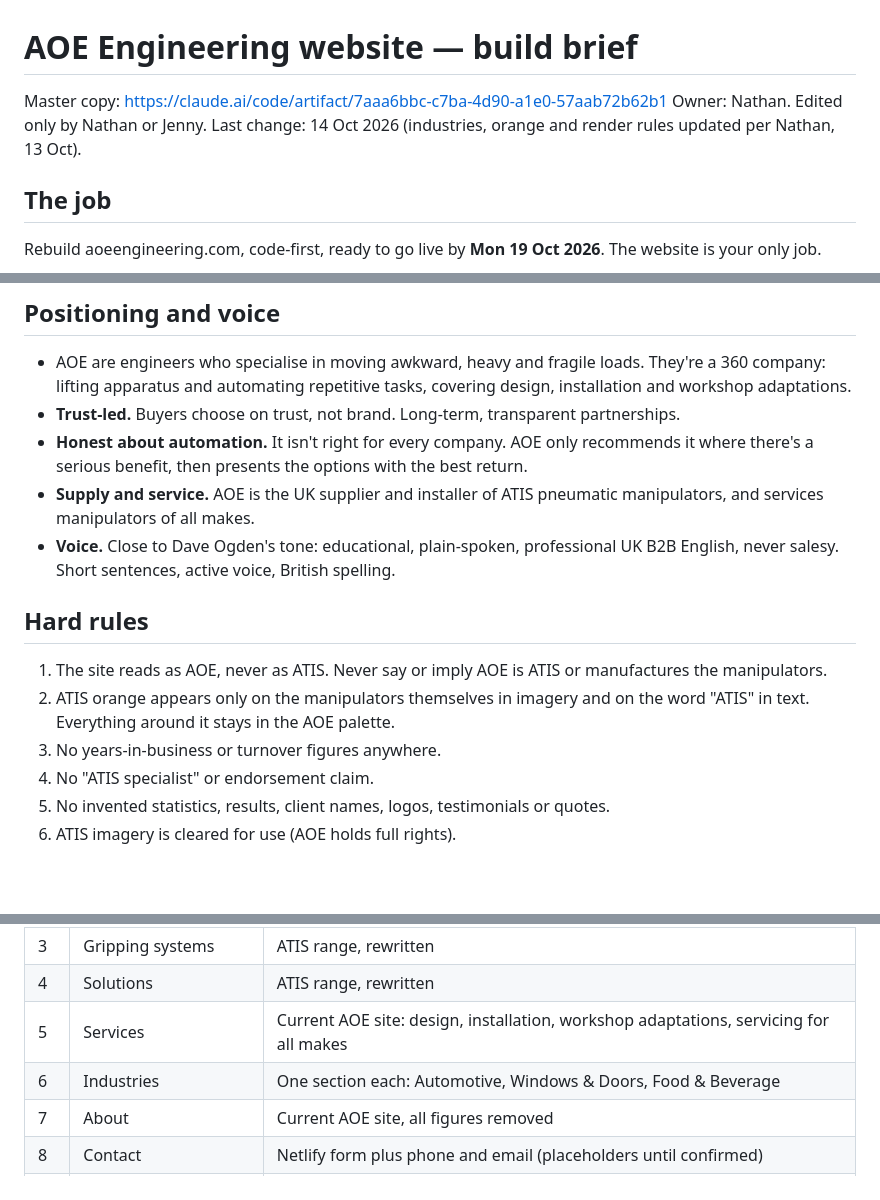
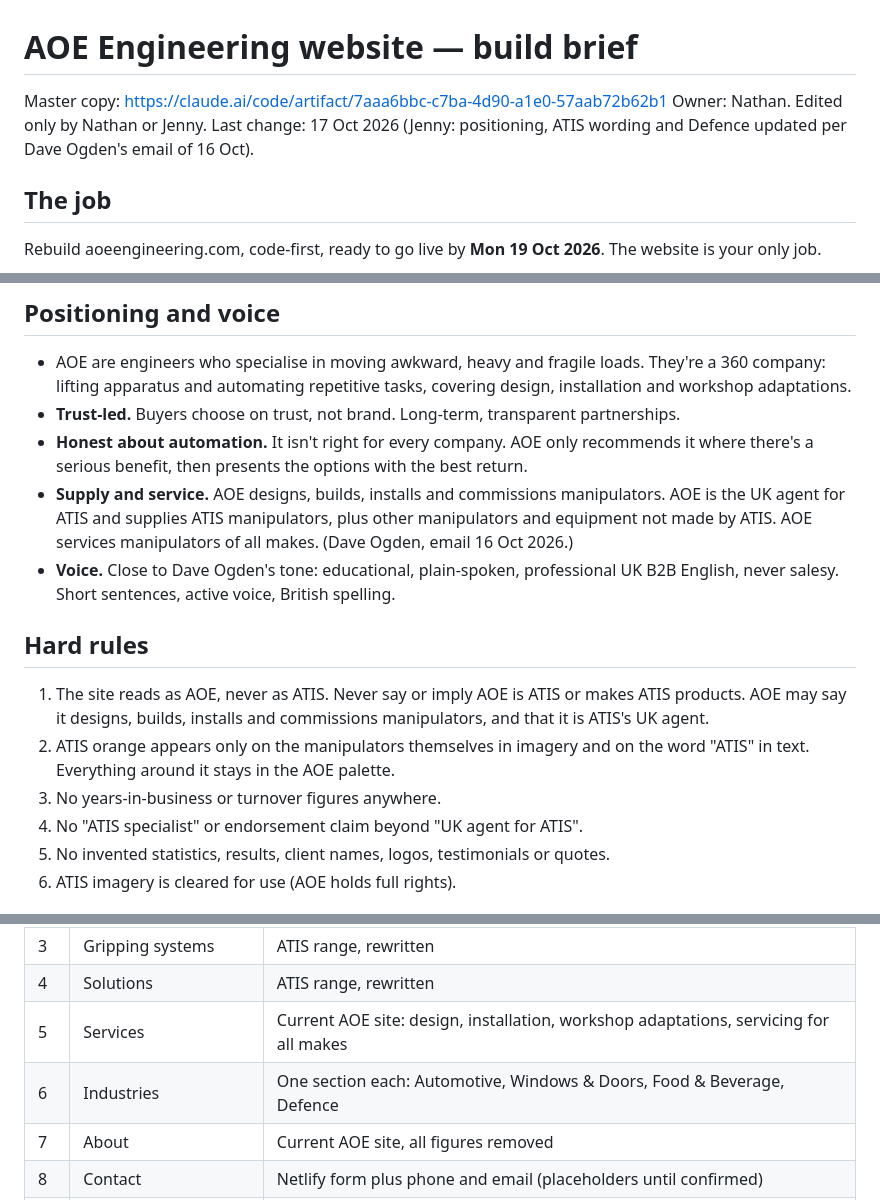
Before and after one commit to nathanebyrom-stack/Zach, a Markdown page: BRIEF.md, 3 parts joined by grey strips. Rendered like a GitHub page; blank space fills up the shorter version.

Commit message:
Brief: apply Dave Ogden's 16 Oct answers (design/build, ATIS UK agent, Defence back in)
Co-Authored-By: Claude Opus 5.5 <noreply@anthropic.com>
Claude-Session: https://claude.ai/code/session_01Sst9iunF6BJFvH8zXPKJXn

```diff
--- a/BRIEF.md
+++ b/BRIEF.md
@@ -1,7 +1,7 @@
 # AOE Engineering website — build brief
 
 Master copy: https://claude.ai/code/artifact/7aaa6bbc-c7ba-4d90-a1e0-57aab72b62b1
-Owner: Nathan. Edited only by Nathan or Jenny. Last change: 14 Oct 2026 (industries, orange and render rules updated per Nathan, 13 Oct).
+Owner: Nathan. Edited only by Nathan or Jenny. Last change: 17 Oct 2026 (Jenny: positioning, ATIS wording and Defence updated per Dave Ogden's email of 16 Oct).
 
 ## The job
 Rebuild aoeengineering.com, code-first, ready to go live by **Mon 19 Oct 2026**. The website is your only job.
@@ -12,14 +12,14 @@ Done when every page is built and works on mobile, the copy is final and humaniz
 - AOE are engineers who specialise in moving awkward, heavy and fragile loads. They're a 360 company: lifting apparatus and automating repetitive tasks, covering design, installation and workshop adaptations.
 - **Trust-led.** Buyers choose on trust, not brand. Long-term, transparent partnerships.
 - **Honest about automation.** It isn't right for every company. AOE only recommends it where there's a serious benefit, then presents the options with the best return.
-- **Supply and service.** AOE is the UK supplier and installer of ATIS pneumatic manipulators, and services manipulators of all makes.
+- **Supply and service.** AOE designs, builds, installs and commissions manipulators. AOE is the UK agent for ATIS and supplies ATIS manipulators, plus other manipulators and equipment not made by ATIS. AOE services manipulators of all makes. (Dave Ogden, email 16 Oct 2026.)
 - **Voice.** Close to Dave Ogden's tone: educational, plain-spoken, professional UK B2B English, never salesy. Short sentences, active voice, British spelling.
 
 ## Hard rules
-1. The site reads as AOE, never as ATIS. Never say or imply AOE is ATIS or manufactures the manipulators.
+1. The site reads as AOE, never as ATIS. Never say or imply AOE is ATIS or makes ATIS products. AOE may say it designs, builds, installs and commissions manipulators, and that it is ATIS's UK agent.
 2. ATIS orange appears only on the manipulators themselves in imagery and on the word "ATIS" in text. Everything around it stays in the AOE palette.
 3. No years-in-business or turnover figures anywhere.
-4. No "ATIS specialist" or endorsement claim.
+4. No "ATIS specialist" or endorsement claim beyond "UK agent for ATIS".
 5. No invented statistics, results, client names, logos, testimonials or quotes.
 6. ATIS imagery is cleared for use (AOE holds full rights).
 
@@ -31,7 +31,7 @@ Done when every page is built and works on mobile, the copy is final and humaniz
 | 3 | Gripping systems | ATIS range, rewritten |
 | 4 | Solutions | ATIS range, rewritten |
 | 5 | Services | Current AOE site: design, installation, workshop adaptations, servicing for all makes |
-| 6 | Industries | One section each: Automotive, Windows & Doors, Food & Beverage |
+| 6 | Industries | One section each: Automotive, Windows & Doors, Food & Beverage, Defence |
 | 7 | About | Current AOE site, all figures removed |
 | 8 | Contact | Netlify form plus phone and email (placeholders until confirmed) |
 | 9 | Privacy policy | Standard UK GDPR, placeholders for Nathan to confirm |
```
Also changed, not shown: AGENTS.md (+1 -1 lines), CLAUDE.md (+2 -2 lines).
